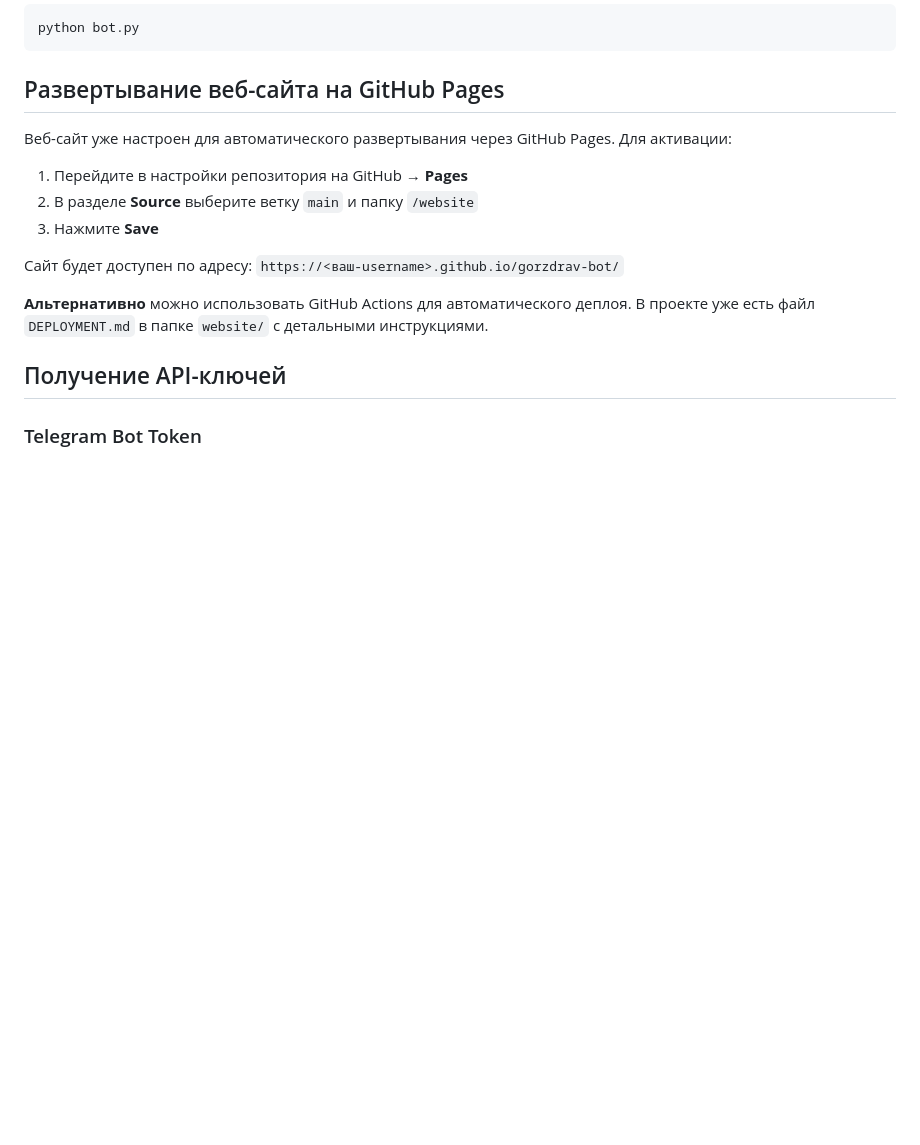
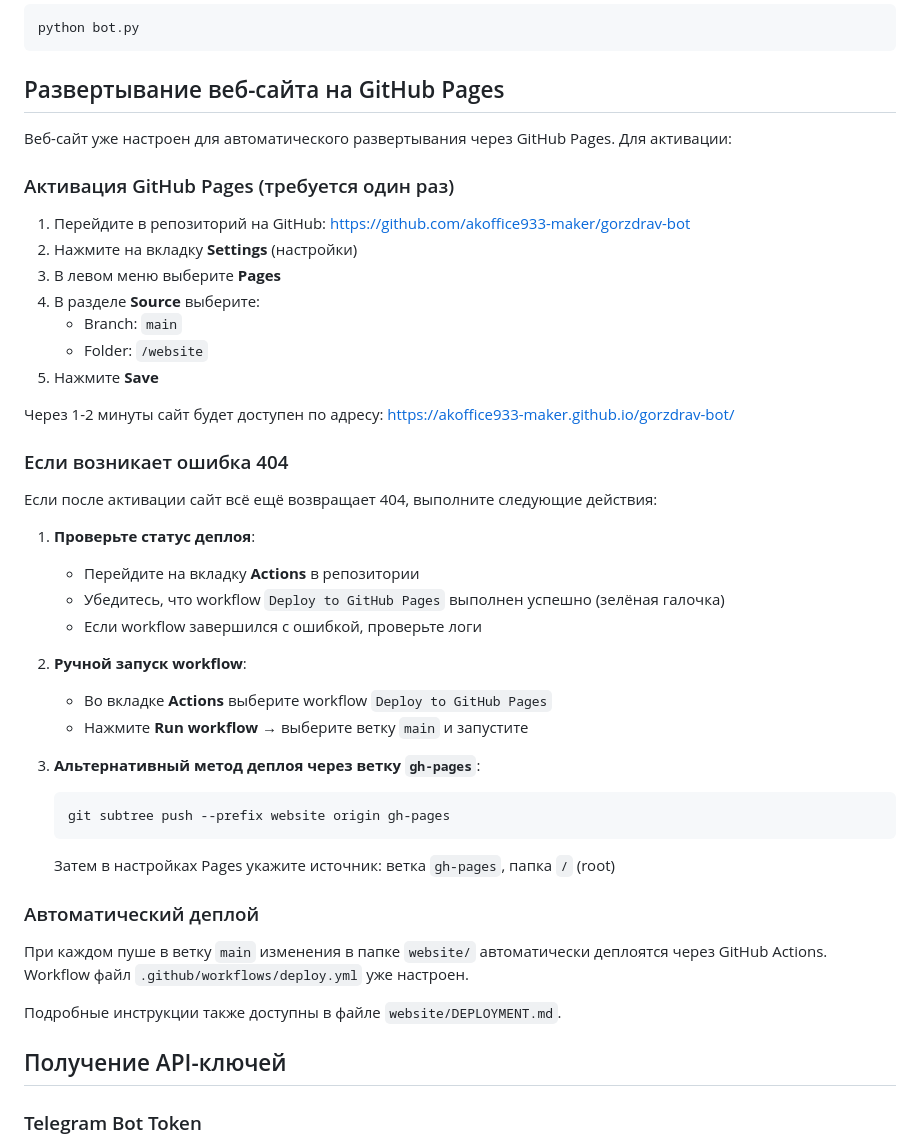
Before and after one commit to akoffice933-maker/gorzdrav-bot, a Markdown page: README.md, the part around the change. GitHub-like rendering; blank space fills up the shorter version.

Commit message:
docs: add detailed GitHub Pages activation instructions

````diff
--- a/README.md
+++ b/README.md
@@ -107,13 +107,42 @@ python bot.py
 
 Веб-сайт уже настроен для автоматического развертывания через GitHub Pages. Для активации:
 
-1. Перейдите в настройки репозитория на GitHub → **Pages**
-2. В разделе **Source** выберите ветку `main` и папку `/website`
-3. Нажмите **Save**
+### Активация GitHub Pages (требуется один раз)
 
-Сайт будет доступен по адресу: `https://<ваш-username>.github.io/gorzdrav-bot/`
+1. Перейдите в репозиторий на GitHub: [https://github.com/akoffice933-maker/gorzdrav-bot](https://github.com/akoffice933-maker/gorzdrav-bot)
+2. Нажмите на вкладку **Settings** (настройки)
+3. В левом меню выберите **Pages**
+4. В разделе **Source** выберите:
+   - Branch: `main`
+   - Folder: `/website`
+5. Нажмите **Save**
 
-**Альтернативно** можно использовать GitHub Actions для автоматического деплоя. В проекте уже есть файл `DEPLOYMENT.md` в папке `website/` с детальными инструкциями.
+Через 1-2 минуты сайт будет доступен по адресу: [https://akoffice933-maker.github.io/gorzdrav-bot/](https://akoffice933-maker.github.io/gorzdrav-bot/)
+
+### Если возникает ошибка 404
+
+Если после активации сайт всё ещё возвращает 404, выполните следующие действия:
+
+1. **Проверьте статус деплоя**:
+   - Перейдите на вкладку **Actions** в репозитории
+   - Убедитесь, что workflow `Deploy to GitHub Pages` выполнен успешно (зелёная галочка)
+   - Если workflow завершился с ошибкой, проверьте логи
+
+2. **Ручной запуск workflow**:
+   - Во вкладке **Actions** выберите workflow `Deploy to GitHub Pages`
+   - Нажмите **Run workflow** → выберите ветку `main` и запустите
+
+3. **Альтернативный метод деплоя через ветку `gh-pages`**:
+   ```bash
+   git subtree push --prefix website origin gh-pages
+   ```
+   Затем в настройках Pages укажите источник: ветка `gh-pages`, папка `/` (root)
+
+### Автоматический деплой
+
+При каждом пуше в ветку `main` изменения в папке `website/` автоматически деплоятся через GitHub Actions. Workflow файл `.github/workflows/deploy.yml` уже настроен.
+
+Подробные инструкции также доступны в файле `website/DEPLOYMENT.md`.
 
 ## Получение API-ключей
 
````
